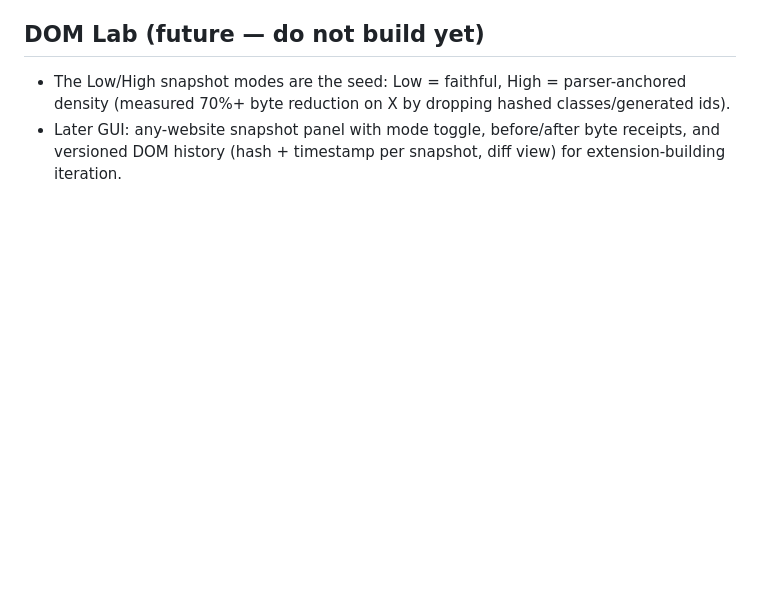
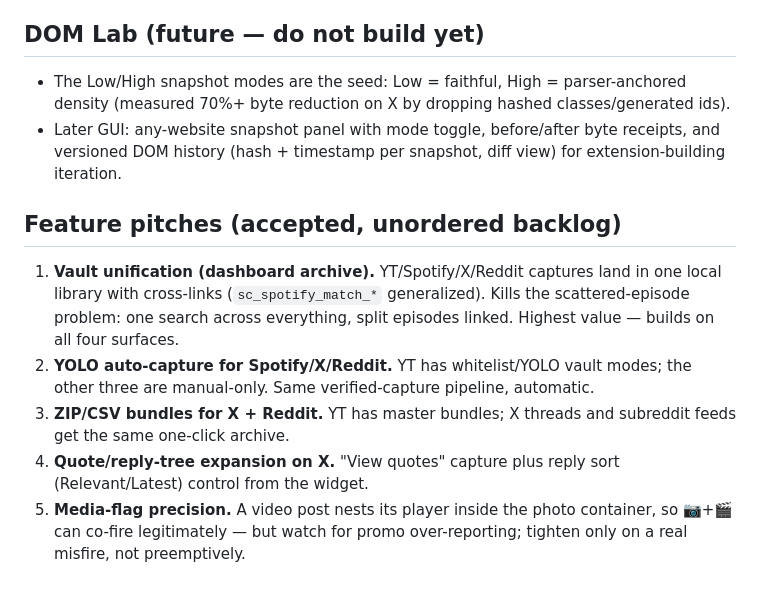
Before and after one commit to Paranjayy/yt-notes, a Markdown page: DESIGN.md, the part around the change. GitHub-like rendering; blank space fills up the shorter version.

Commit message:
docs(core): roadmap pitches — vault unification, auto-capture parity, bundles, quote expansion (v1.21.0)

```diff
--- a/DESIGN.md
+++ b/DESIGN.md
@@ -69,3 +69,21 @@ status plus source and check timestamp.
 - Later GUI: any-website snapshot panel with mode toggle, before/after
   byte receipts, and versioned DOM history (hash + timestamp per
   snapshot, diff view) for extension-building iteration.
+
+## Feature pitches (accepted, unordered backlog)
+
+1. **Vault unification (dashboard archive).** YT/Spotify/X/Reddit captures
+   land in one local library with cross-links (`sc_spotify_match_*`
+   generalized). Kills the scattered-episode problem: one search across
+   everything, split episodes linked. Highest value — builds on all four
+   surfaces.
+2. **YOLO auto-capture for Spotify/X/Reddit.** YT has whitelist/YOLO vault
+   modes; the other three are manual-only. Same verified-capture pipeline,
+   automatic.
+3. **ZIP/CSV bundles for X + Reddit.** YT has master bundles; X threads
+   and subreddit feeds get the same one-click archive.
+4. **Quote/reply-tree expansion on X.** "View quotes" capture plus reply
+   sort (Relevant/Latest) control from the widget.
+5. **Media-flag precision.** A video post nests its player inside the photo
+   container, so 📷+🎬 can co-fire legitimately — but watch for promo
+   over-reporting; tighten only on a real misfire, not preemptively.
```
